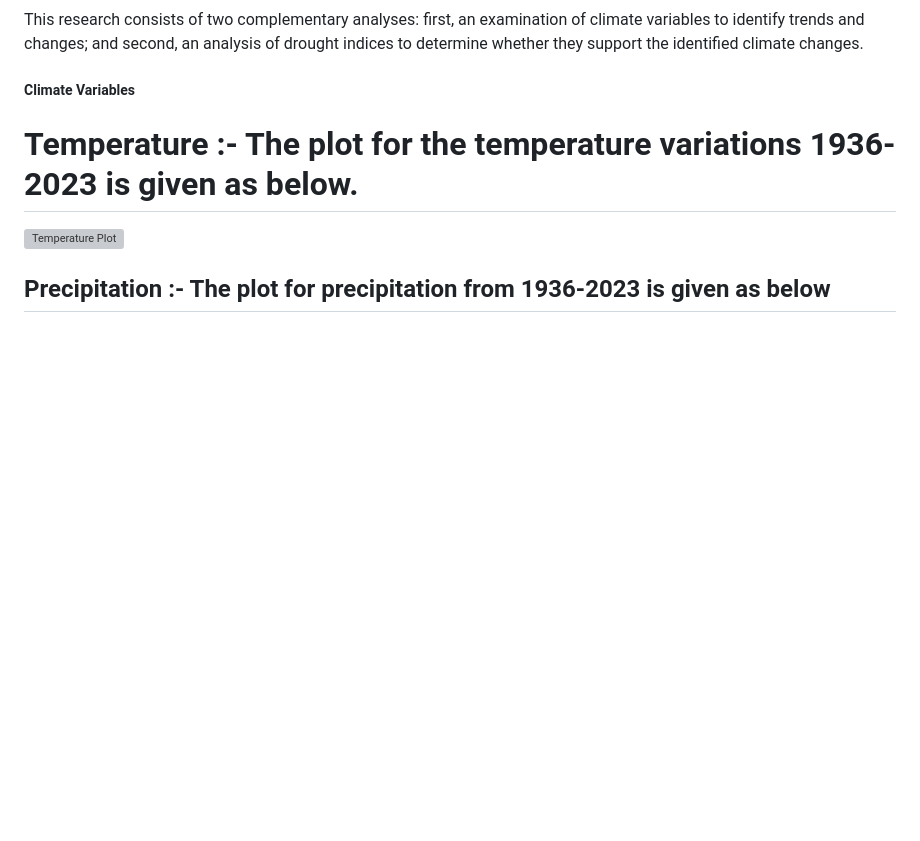
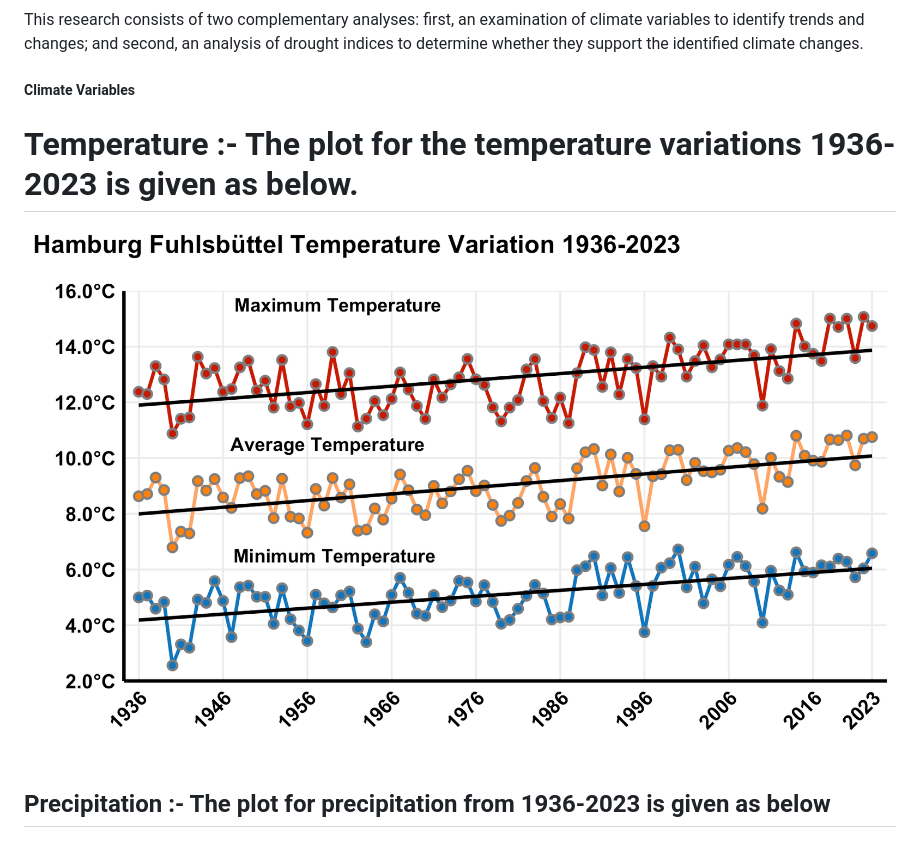
Before and after one commit to mandarpriya/Climate-Analysis, a Markdown page: README.md, the part around the change. GitHub-like rendering; blank space fills up the shorter version; grey boxes are pictures that could not be loaded.

```diff
--- a/README.md
+++ b/README.md
@@ -15,7 +15,7 @@ This research consists of two complementary analyses: first, an examination of c
 ##### Climate Variables
   # Temperature  :-  The plot for the temperature variations 1936-2023 is given as below.
 
-![Temperature Plot](./Temperature_Plots/000014.png)
+![Temperature Plot](./Temperature_Plots/Temperature_Variations.png)
 
 ## Precipitation :-  The plot for precipitation from 1936-2023 is given as below
   ![Precipitation Plot](./Precipitation_Plots/Precipitation.png)
```
